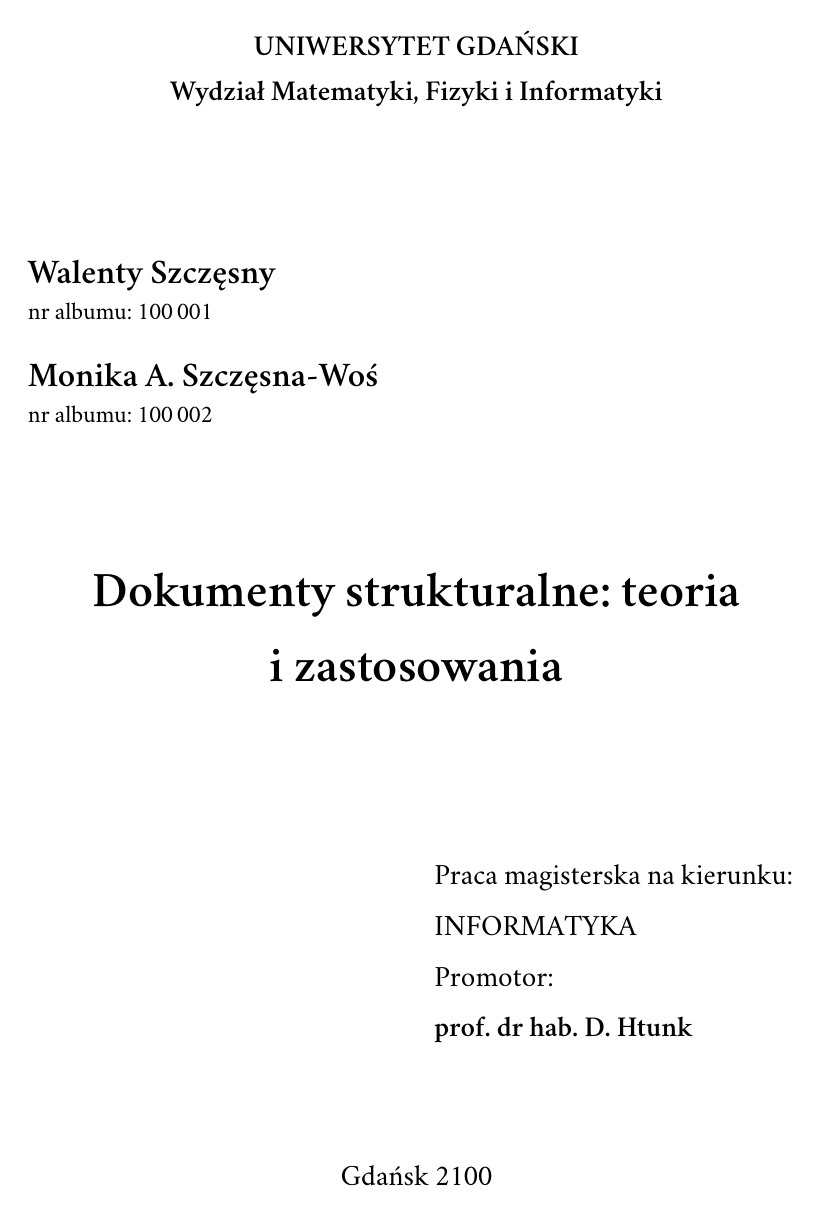
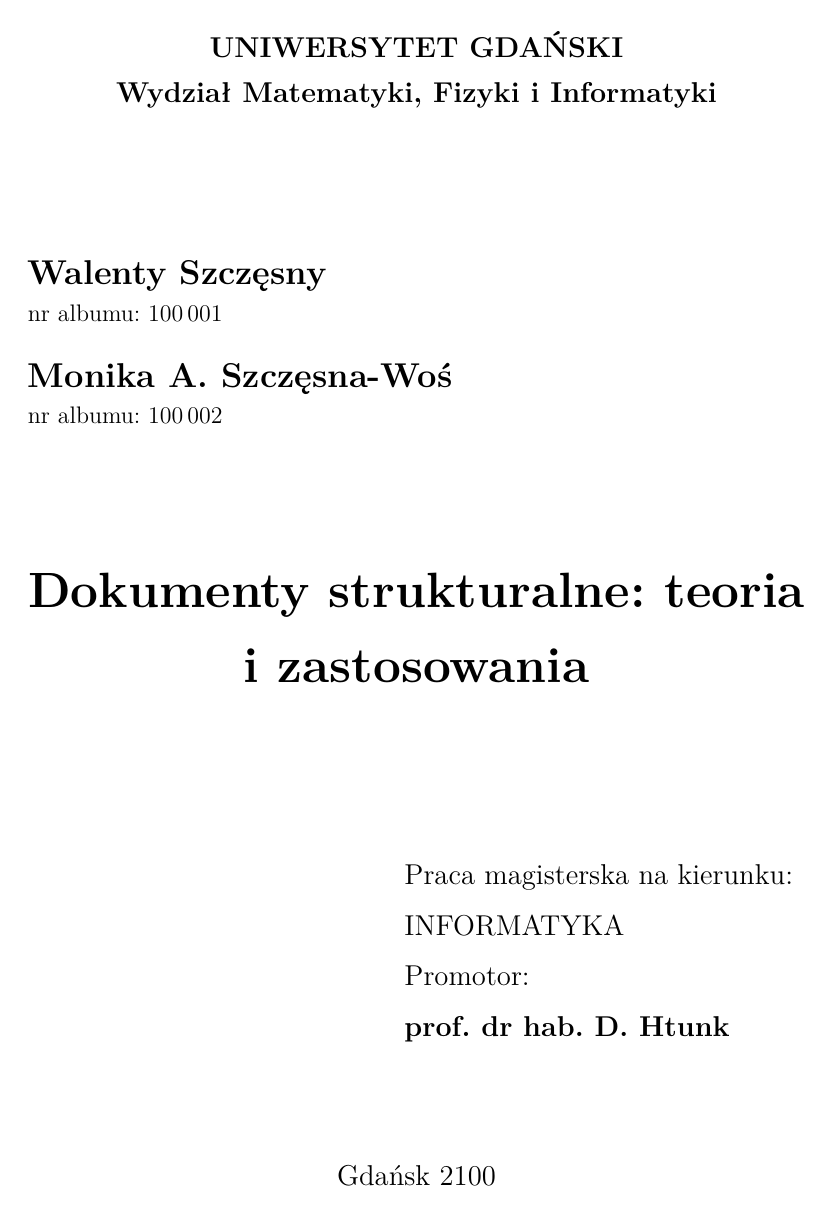
Before and after one commit to wbzyl/xelatex-mgr, a LaTeX thesis (magisterka.tex): page 1 of 22. Compiled offline with XeLaTeX; a missing font is replaced by an installed copy or a similar font.

Commit message:
use standard CM/PL fonts

```diff
--- a/magisterka.tex
+++ b/magisterka.tex
@@ -1,14 +1,13 @@
 \documentclass[brudnopis]{xmgr}
-% Jeśli nowe rozdziały mają się zaczynać na stronach
-% nieparzystych:
+% Jeśli nowe rozdziały mają się zaczynać na stronach nieparzystych:
 %\documentclass[openright]{xmgr}
 
 %\defaultfontfeatures{Scale=MatchLowercase}
 %\setmainfont[Numbers=OldStyle,Ligatures=TeX]{Minion Pro}
 %\setsansfont[Numbers=OldStyle,Ligatures=TeX]{Myriad Pro}
 % for fontspec version < 2.0
-\setmainfont[Numbers=OldStyle,Mapping=tex-text]{Minion Pro}
-\setsansfont[Numbers=OldStyle,Mapping=tex-text]{Myriad Pro}
+% \setmainfont[Numbers=OldStyle,Mapping=tex-text]{Minion Pro}
+% \setsansfont[Numbers=OldStyle,Mapping=tex-text]{Myriad Pro}
 %\setmonofont[Scale=0.75]{Monaco}
 
 % Opcjonalnie identyfikator dokumentu
```
